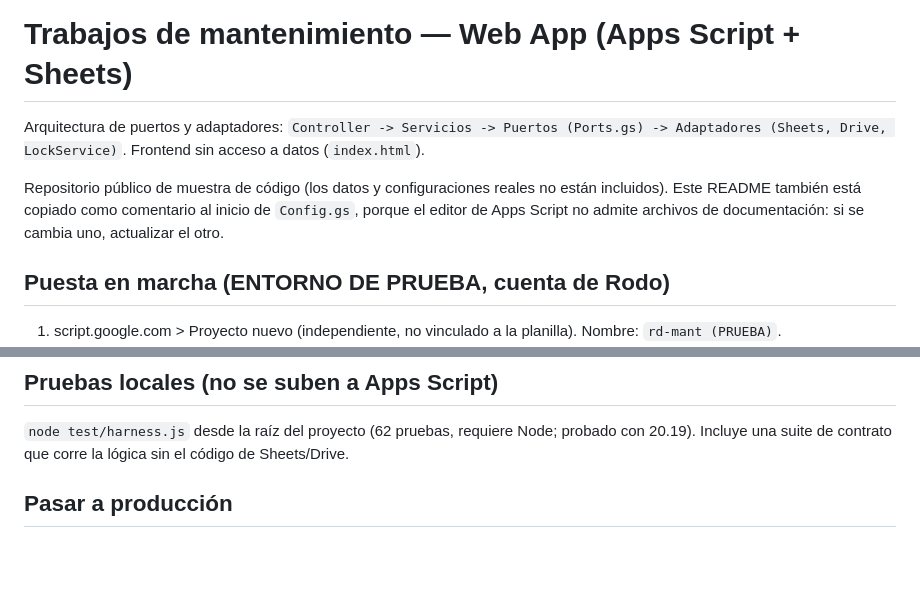
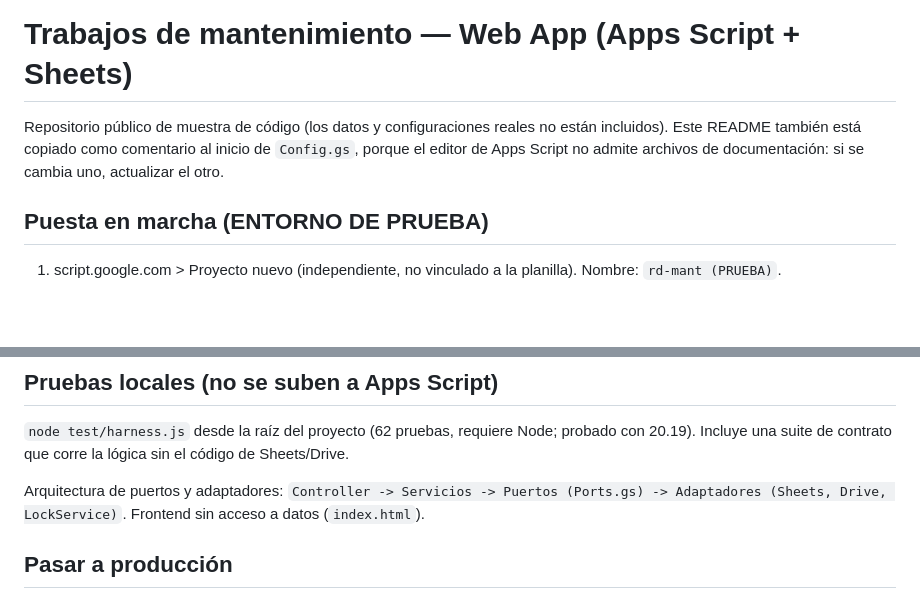
Before and after one commit to RodoDut/rd-mantenim, a Markdown page: README.md, 2 parts joined by grey strips. Rendered like a GitHub page; blank space fills up the shorter version.

Commit message:
Update README with revised setup instructions and architecture
Removed specific account reference from setup instructions and added architecture details at the end.

```diff
--- a/README.md
+++ b/README.md
@@ -1,10 +1,8 @@
 # Trabajos de mantenimiento — Web App (Apps Script + Sheets)
-
-Arquitectura de puertos y adaptadores: `Controller -> Servicios -> Puertos (Ports.gs) -> Adaptadores (Sheets, Drive, LockService)`. Frontend sin acceso a datos (`index.html`).
 
 Repositorio público de muestra de código (los datos y configuraciones reales no están incluidos). Este README también está copiado como comentario al inicio de `Config.gs`, porque el editor de Apps Script no admite archivos de documentación: si se cambia uno, actualizar el otro.
 
-## Puesta en marcha (ENTORNO DE PRUEBA, cuenta de Rodo)
+## Puesta en marcha (ENTORNO DE PRUEBA)
 
 1. script.google.com > Proyecto nuevo (independiente, no vinculado a la planilla). Nombre: `rd-mant (PRUEBA)`.
 2. Cargar los 16 archivos de código (tipo Script): `Config`, `Common`, `Ports`, `CriticalSection`, `Repository`, `Storage`, `TrabajoRepository`, `CatalogRepository`, `TrabajoQuery`, `CatalogService`, `TrabajoMapper`, `TrabajoValidator`, `TrabajoSearch`, `TrabajoService`, `Controller`, `Setup`; y `index` (tipo HTML, nombre exacto `index`). Dos formas:
@@ -28,5 +26,7 @@ Repositorio público de muestra de código (los datos y configuraciones reales n
 ## Pruebas locales (no se suben a Apps Script)
 `node test/harness.js` desde la raíz del proyecto (62 pruebas, requiere Node; probado con 20.19). Incluye una suite de contrato que corre la lógica sin el código de Sheets/Drive.
 
+Arquitectura de puertos y adaptadores: `Controller -> Servicios -> Puertos (Ports.gs) -> Adaptadores (Sheets, Drive, LockService)`. Frontend sin acceso a datos (`index.html`).
+
 ## Pasar a producción
 Copiar el proyecto a la cuenta de producción, cambiar `SPREADSHEET_ID` y `FOLDER_ID` en Script Properties, correr `diagnosticoIds` y `migrarIds` sobre la copia de la planilla original, ejecutar `setup`, implementar igual que arriba. Nunca se despliega a producción para probar un cambio: primero se prueba todo en la copia.
```
